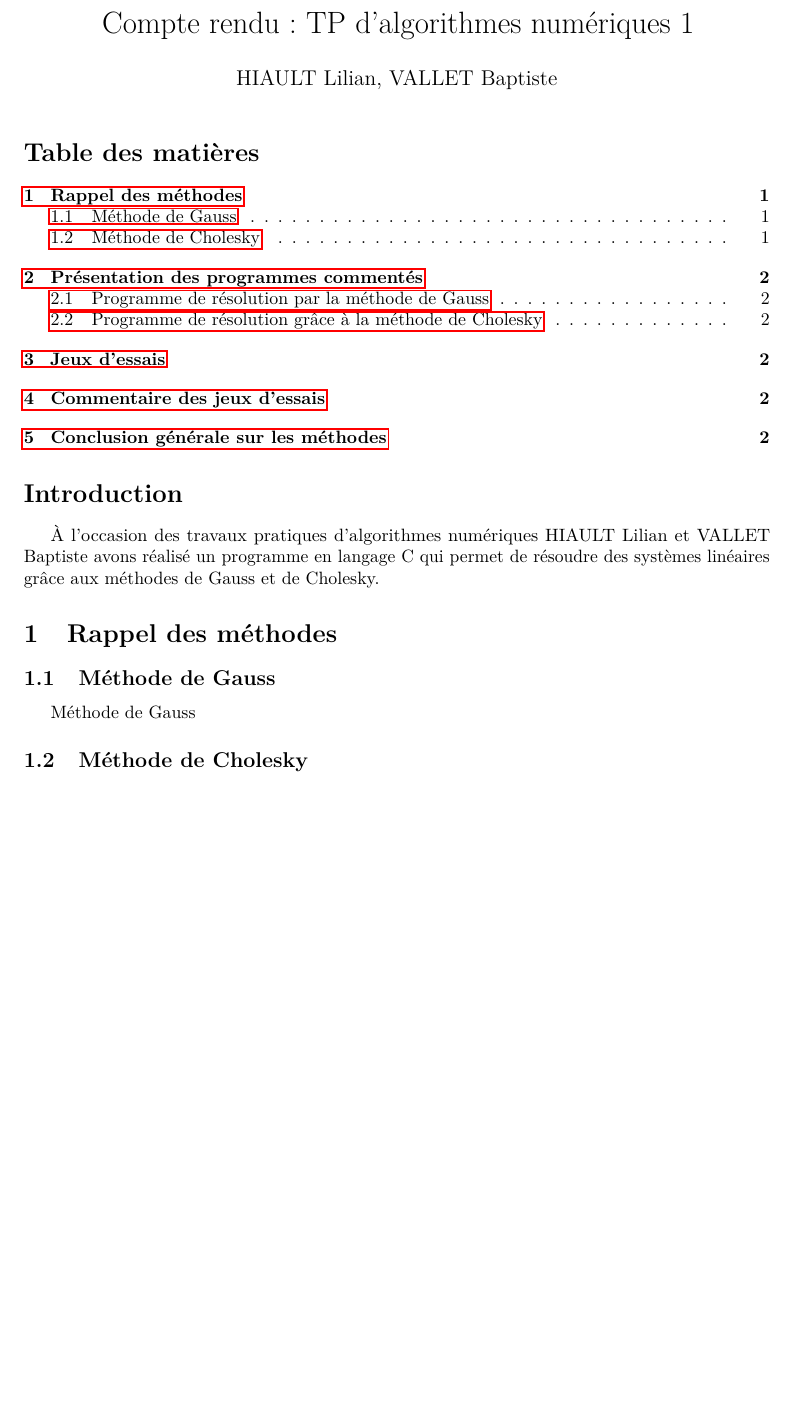
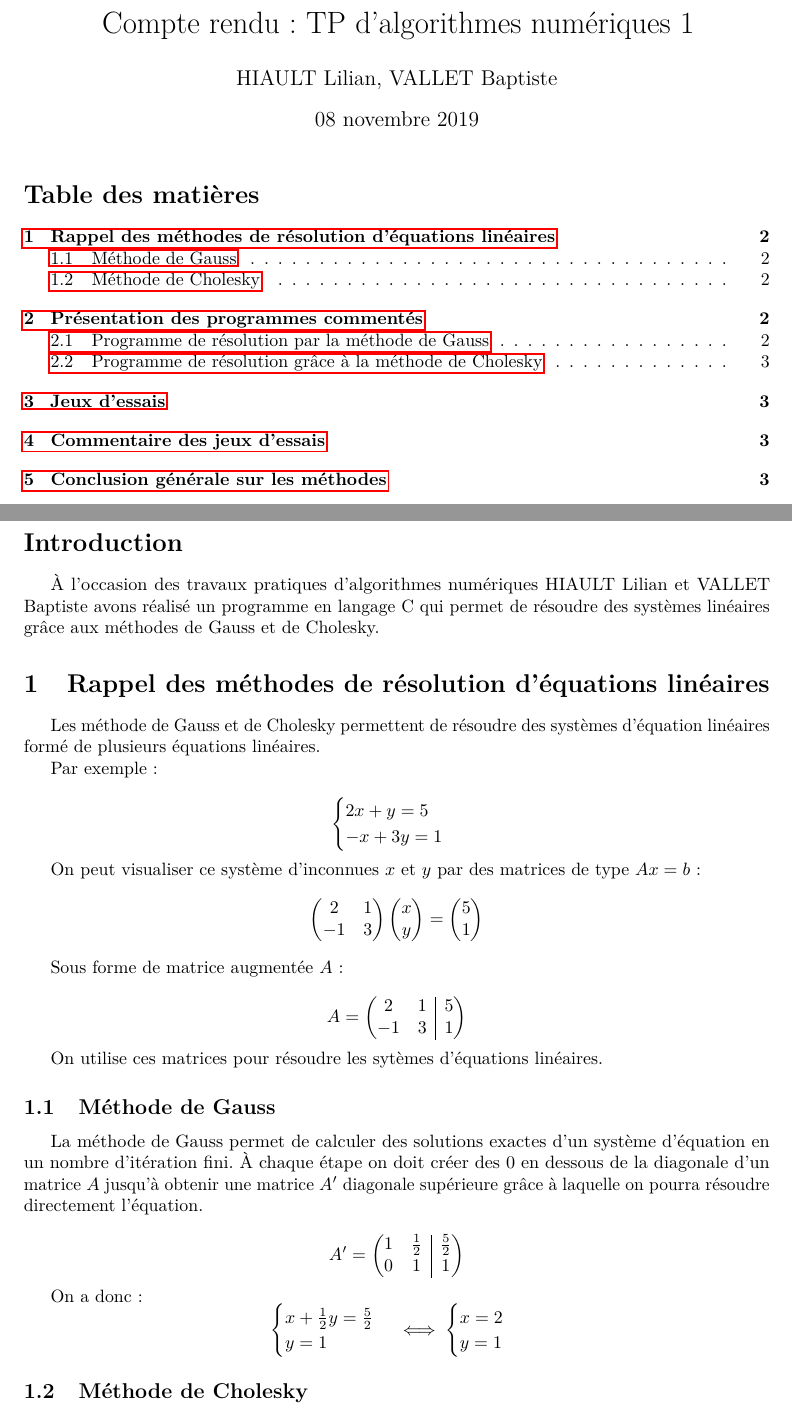
Before and after one commit to LilianHiault/tpAlgoNum, a LaTeX document (tp1/compteRendu/compteRenduTP1.tex): part of page 1 of 2 before the commit and two parts of pages 1 and 2 of 3 after it, the two joined at a grey line, cut so that both start at the same text, the shorter picture padded with empty space. Compiled offline with pdfLaTeX.

Commit message:
Update: compteRenduTP1.pdf et compteRenduTP1.tex

```diff
--- a/tp1/compteRendu/compteRenduTP1.tex
+++ b/tp1/compteRendu/compteRenduTP1.tex
@@ -5,6 +5,12 @@
 \usepackage[english,french]{babel}
 \usepackage{textcomp}
 \usepackage{amsmath,amssymb}
+\makeatletter
+\renewcommand*\env@matrix[1][*\c@MaxMatrixCols c]{%
+   \hskip -\arraycolsep
+   \let\@ifnextchar\new@ifnextchar
+   \array{#1}}
+\makeatother
 \usepackage{lmodern}
 \usepackage[a4paper]{geometry}
 \usepackage{graphicx}
@@ -17,7 +23,7 @@
 
 \title{Compte rendu : TP d'algorithmes numériques 1}
 \author{HIAULT Lilian, VALLET Baptiste}
-\date{}
+\date{08 novembre 2019}
 
 \begin{document}
 
@@ -34,11 +42,65 @@
 À l'occasion des travaux pratiques d'algorithmes numériques HIAULT Lilian et VALLET Baptiste avons réalisé un programme en langage C qui permet de résoudre des systèmes linéaires grâce aux méthodes de Gauss et de Cholesky.
 
 
-\section{Rappel des méthodes}
+\section{Rappel des méthodes de résolution d'équations linéaires}
+
+Les méthode de Gauss et de Cholesky permettent de résoudre des systèmes d'équation linéaires formé de plusieurs équations linéaires.
+
+Par exemple :
+
+\[\begin{cases}
+  2x + y = 5 \\
+  -x + 3y = 1
+ \end{cases}\]
+
+On peut visualiser ce système d'inconnues $x$ et $y$ par des matrices de type $Ax=b$ :
+\[\begin{pmatrix}
+  2  & 1 \\
+  -1 & 3
+ \end{pmatrix}
+ \begin{pmatrix}
+  x \\
+  y
+ \end{pmatrix}
+ =
+ \begin{pmatrix}
+  5 \\
+  1
+ \end{pmatrix}\]
+
+Sous forme de matrice augmentée $A$ :
+
+\[ A =
+ \begin{pmatrix}[cc|c]
+  2  & 1 & 5 \\
+  -1 & 3 & 1
+ \end{pmatrix}\]
+
+On utilise ces matrices pour résoudre les sytèmes d'équations linéaires.
 
 \subsection{Méthode de Gauss}
 
-Méthode de Gauss
+La méthode de Gauss permet de calculer des solutions exactes d'un système d'équation en un nombre d'itération fini.
+À chaque étape on doit créer des $0$ en dessous de la diagonale d'un matrice $A$ jusqu'à obtenir une matrice $A'$ diagonale supérieure grâce à laquelle on pourra résoudre directement l'équation.
+
+\[ A' =
+ \begin{pmatrix}[cc|c]
+  1 & \frac{1}{2} & \frac{5}{2} \\
+  0 & 1           & 1
+ \end{pmatrix}\]
+
+On a donc :
+\[\begin{cases}
+  x + \frac{1}{2}y = \frac{5}{2} \\
+  y = 1
+ \end{cases}
+ \iff
+ \begin{cases}
+  x = 2 \\
+  y = 1
+ \end{cases}
+\]
+
 
 \subsection{Méthode de Cholesky}
 
```
Also changed, not shown: tp1/compteRendu/compteRenduTP1.pdf, tp1/compteRendu/compteRenduTP1.tex (6 more changed lines).
